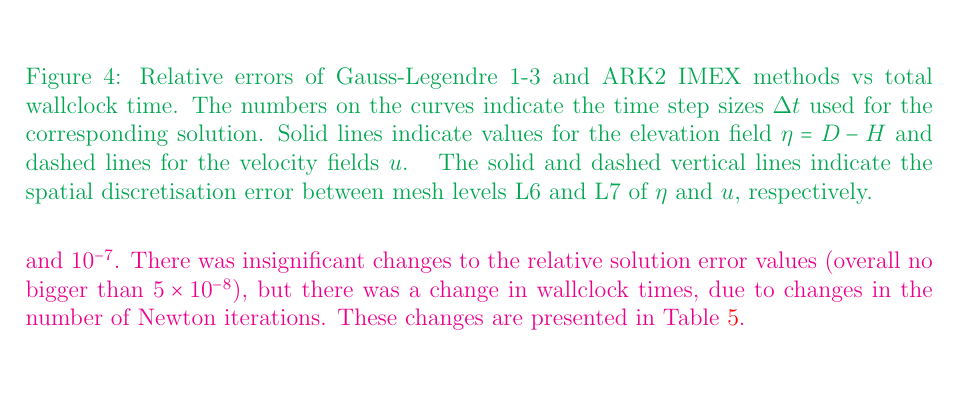
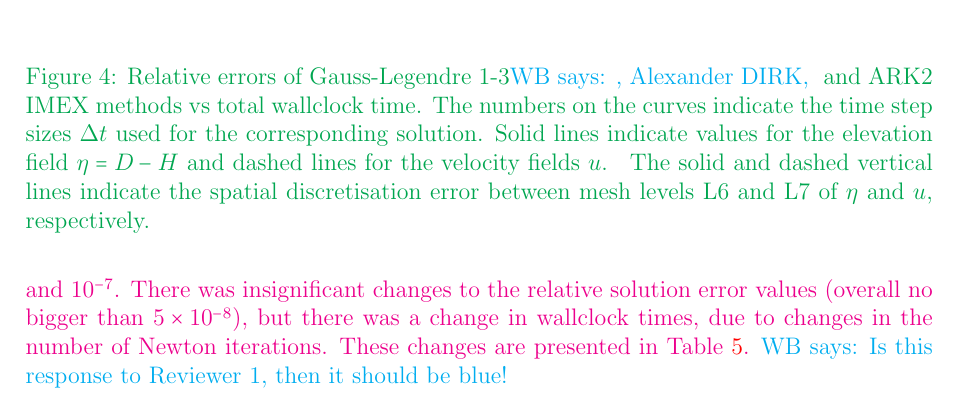
Before and after one commit to werner-bauer/article_irksome_for_gfd, a LaTeX paper (irksome_for_gfd.tex): part of page 12 of 21, cut so that both start at the same text, the shorter picture padded with empty space. Compiled offline with pdfLaTeX.

Commit message:
added some comments to be discussed

```diff
--- a/irksome_for_gfd.tex
+++ b/irksome_for_gfd.tex
@@ -41,7 +41,7 @@ Colin J. Cotter\footnote{Imperial College London, UK, ORCID:
 \newcommand{\todo}[1]{\vspace{5 mm}\par \noindent
 	\framebox{\begin{minipage}[c]{0.95 \textwidth}
 			\tt #1 \end{minipage}}\vspace{5 mm}\par}
-\newcommand{\werner}[1]{{\color{magenta}WB says: #1}}
+\newcommand{\werner}[1]{{\color{cyan}WB says: #1}}
 \newcommand{\colin}[1]{{\color{blue}CC says: #1}}
 \newcommand{\revisedA}[1]{{\color{blue}#1}}
 \newcommand{\revisedB}[1]{{\color{magenta}#1}}
@@ -872,13 +872,13 @@ icosahedron as discussed previously. {Mesh refinement level $p$}
    (overall no bigger than $5\times 10^{-8}$), but there was a change in
    wallclock times, due to changes in the number of Newton
    iterations. These changes are presented in Table \ref{tab:GLntol}.}
-
+ \werner{{Is this response to Reviewer 1, then it should be blue!}}
  \begin{figure}\centering
    \revisedus{
  \begin{tabular}{c}
   \hspace{-1.5cm}\includegraphics[scale=0.62]{Images/gl_imex.pdf}
  \end{tabular}
-  \caption{Relative errors of Gauss-Legendre 1-3 and ARK2 IMEX methods
+  \caption{Relative errors of Gauss-Legendre 1-3\werner{, Alexander DIRK, } and ARK2 IMEX methods
     vs total wallclock time. The numbers on the curves indicate the
     time step sizes $\Delta t$ used for the corresponding solution. Solid
     lines indicate values for the elevation field $\eta=D-H$ and dashed lines
@@ -897,7 +897,7 @@ icosahedron as discussed previously. {Mesh refinement level $p$}
 \begin{tabular}{c}
  \hspace{-1.5cm}\includegraphics[scale=0.62]{Images/rd_imex.pdf}
 \end{tabular}
- \caption{Relative errors of Radau IIA 1-3 and ARK2 IMEX methods vs total
+ \caption{Relative errors of Radau IIA 1-3\werner{, Alexander DIRK, } and ARK2 IMEX methods vs total
    wallclock time. The numbers on the curves indicate the
    time step sizes {$\Delta t$} used for the corresponding solution. Solid
    lines indicate values for the elevation field $\eta=D-H$ and dashed lines
```
Also changed, not shown: REVIEW/Response_to_reviewers.tex (+2 -0 lines).
